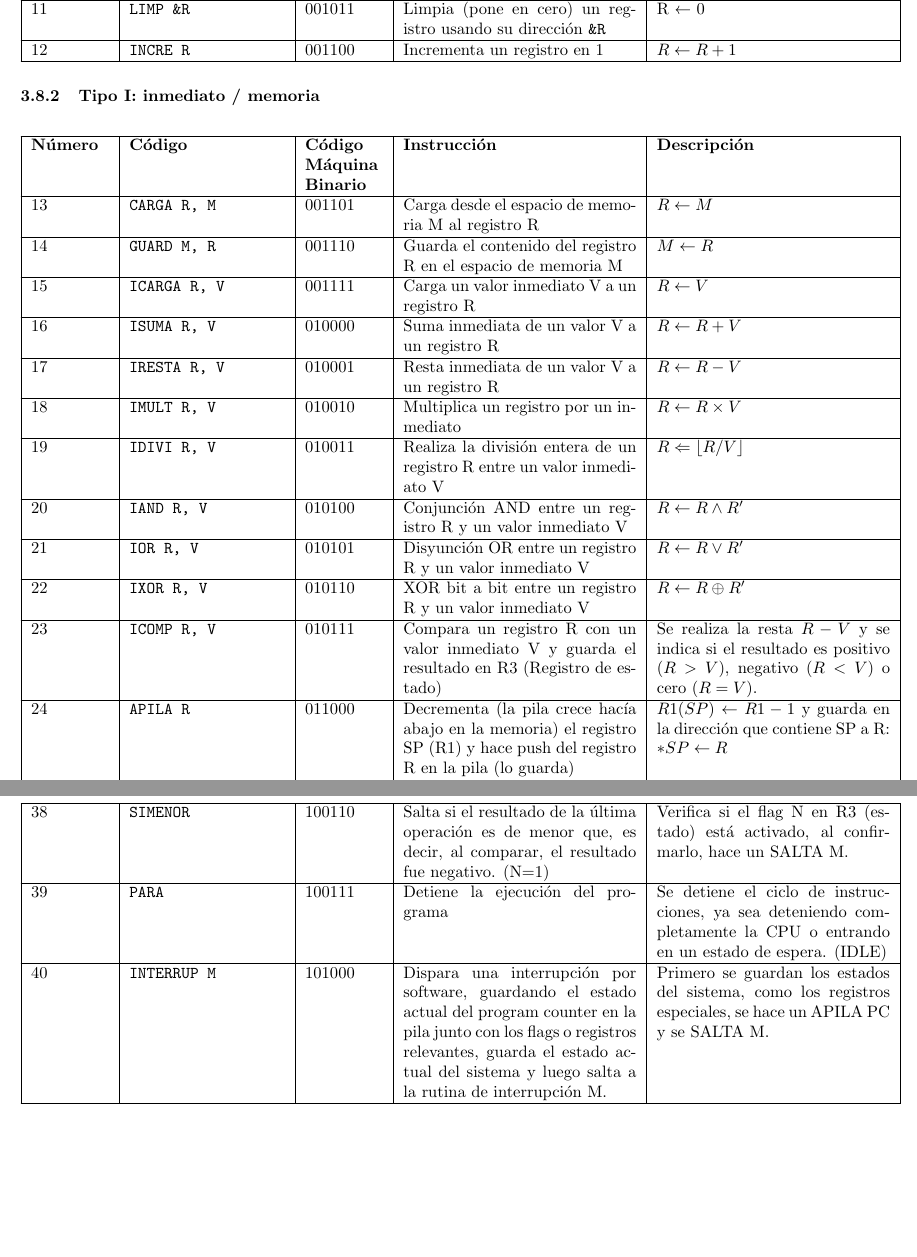
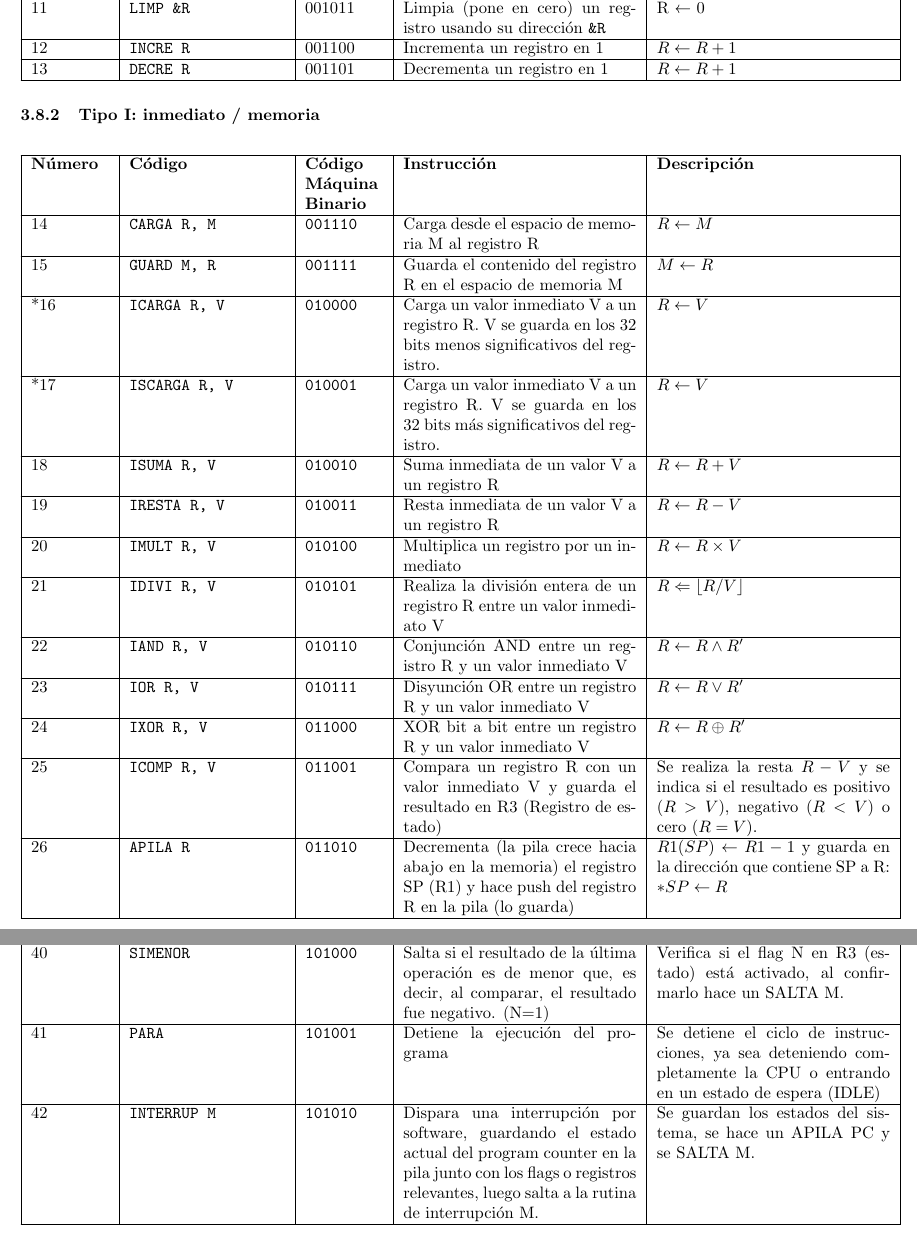
Before and after one commit to JavierTarazona06/LP02_Tareas, a LaTeX problem sheet (Tarea14/Latex/main.tex): two parts of pages 9 and 11 of 14, joined at a grey line, cut so that both start at the same text, the shorter picture padded with empty space. Compiled offline with pdfLaTeX.

Commit message:
Added new isntructions

```diff
--- a/Tarea14/Latex/main.tex
+++ b/Tarea14/Latex/main.tex
@@ -478,6 +479,8 @@ Pero en un diseño posterior o si se requiere para extender funcionalidades.
   \hline
   12              & \texttt{INCRE R}            & 001100                          & Incrementa un registro en 1                                        & $R \leftarrow R + 1$                       \\
   \hline
+  13              & \texttt{DECRE R}            & 001101                          & Decrementa un registro en 1                                        & $R \leftarrow R + 1$                       \\
+  \hline
 \end{longtable}
 
 \subsubsection{Tipo I: \textbf{inmediato / memoria}}
@@ -486,33 +489,35 @@ Pero en un diseño posterior o si se requiere para extender funcionalidades.
   \hline
   \textbf{Número} & \textbf{Código}      & \textbf{Código Máquina Binario} & \textbf{Instrucción}                                                                                                                                                                          & \textbf{Descripción}                                                                                                \\
   \hline
-  13              & \texttt{CARGA R, M}  & 001101                          & Carga desde el espacio de memoria M al registro R                                                                                                                                             & $R \leftarrow M$                                                                                                    \\
+  14              & \texttt{CARGA R, M}  & \texttt{001110} & Carga desde el espacio de memoria M al registro R                                                                                                                                             & $R \leftarrow M$                                                                                                    \\
   \hline
-  14              & \texttt{GUARD M, R}  & 001110                          & Guarda el contenido del registro R en el espacio de memoria M                                                                                                                                 & $M \leftarrow R$                                                                                                    \\
+  15              & \texttt{GUARD M, R}  & \texttt{001111} & Guarda el contenido del registro R en el espacio de memoria M                                                                                                                                 & $M \leftarrow R$                                                                                                    \\
   \hline
-  15              & \texttt{ICARGA R, V} & 001111                          & Carga un valor inmediato V a un registro R                                                                                                                                                    & $R \leftarrow V$                                                                                                    \\
+  *16             & \texttt{ICARGA R, V} & \texttt{010000} & Carga un valor inmediato V a un registro R. V se guarda en los 32 bits menos significativos del registro.                                                                                     & $R \leftarrow V$                                                                                                    \\
   \hline
-  16              & \texttt{ISUMA R, V}  & 010000                          & Suma inmediata de un valor V a un registro R                                                                                                                                                  & $R \leftarrow R + V$                                                                                                \\
+  *17             & \texttt{ISCARGA R, V}& \texttt{010001} & Carga un valor inmediato V a un registro R.  V se guarda en los 32 bits más significativos del registro.                                                                                      & $R \leftarrow V$                                                                                                    \\
   \hline
-  17              & \texttt{IRESTA R, V} & 010001                          & Resta inmediata de un valor V a un registro R                                                                                                                                                 & $R \leftarrow R - V$                                                                                                \\
+  18              & \texttt{ISUMA R, V}  & \texttt{010010} & Suma inmediata de un valor V a un registro R                                                                                                                                                  & $R \leftarrow R + V$                                                                                                \\
   \hline
-  18              & \texttt{IMULT R, V}  & 010010                          & Multiplica un registro por un inmediato                                                                                                                                                       & $R \leftarrow R \times V$                                                                                           \\
+  19              & \texttt{IRESTA R, V} & \texttt{010011} & Resta inmediata de un valor V a un registro R                                                                                                                                                 & $R \leftarrow R - V$                                                                                                \\
   \hline
-  19              & \texttt{IDIVI R, V}  & 010011                          & Realiza la división entera de un registro R entre un valor inmediato V                                                                                                                        & $R \Leftarrow \lfloor R / V \rfloor $                                                                               \\
+  20              & \texttt{IMULT R, V}  & \texttt{010100} & Multiplica un registro por un inmediato                                                                                                                                                       & $R \leftarrow R \times V$                                                                                           \\
   \hline
-  20              & \texttt{IAND R, V}   & 010100                          & Conjunción AND entre un registro R y un valor inmediato V                                                                                                                                     & $ R \leftarrow R \wedge R'$                                                                                         \\
+  21              & \texttt{IDIVI R, V}  & \texttt{010101} & Realiza la división entera de un registro R entre un valor inmediato V                                                                                                                        & $R \Leftarrow \lfloor R / V \rfloor $                                                                               \\
   \hline
-  21              & \texttt{IOR R, V}    & 010101                          & Disyunción OR entre un registro R y un valor inmediato V                                                                                                                                      & $R \leftarrow R \vee R'$                                                                                            \\
+  22              & \texttt{IAND R, V}   & \texttt{010110} & Conjunción AND entre un registro R y un valor inmediato V                                                                                                                                     & $ R \leftarrow R \wedge R'$                                                                                         \\
   \hline
-  22              & \texttt{IXOR R, V}   & 010110                          & XOR bit a bit entre un registro R y un valor inmediato V                                                                                                                                      & $R \leftarrow R \oplus R'$                                                                                          \\
+  23              & \texttt{IOR R, V}    & \texttt{010111} & Disyunción OR entre un registro R y un valor inmediato V                                                                                                                                      & $R \leftarrow R \vee R'$                                                                                            \\
   \hline
-  23              & \texttt{ICOMP R, V}  & 010111                          & Compara un registro R con un valor inmediato V y guarda el resultado en R3 (Registro de estado)                                                                                               & Se realiza la resta $R - V$ y se indica si el resultado es positivo ($R > V$), negativo ($R < V$) o cero ($R = V$). \\
+  24              & \texttt{IXOR R, V}   & \texttt{011000} & XOR bit a bit entre un registro R y un valor inmediato V                                                                                                                                      & $R \leftarrow R \oplus R'$                                                                                          \\
   \hline
-  24              & \texttt{APILA R}     & 011000                          & Decrementa (la pila crece hacía abajo en la memoria) el registro SP (R1) y hace push del registro R en la pila (lo guarda)                                                                    & $R1 (SP) \leftarrow R1 - 1$ y guarda en la dirección que contiene SP a R:  $*SP \leftarrow R$                       \\
+  25              & \texttt{ICOMP R, V}  & \texttt{011001} & Compara un registro R con un valor inmediato V y guarda el resultado en R3 (Registro de estado)                                                                                               & Se realiza la resta $R - V$ y se indica si el resultado es positivo ($R > V$), negativo ($R < V$) o cero ($R = V$). \\
   \hline
-  25              & \texttt{DESAPILA R}  & 011001                          & Guarda el contenido de la dirección que está en SP en el registro R, y luego incrementa SP (R1). (la pila crece hacía abajo, esto es un pop)                                                  & $R \leftarrow *SP(R1)$, luego incrementa SP: $R1(SP) \leftarrow  R1 + 1 $                                           \\
+  26              & \texttt{APILA R}     & \texttt{011010} & Decrementa (la pila crece hacia abajo en la memoria) el registro SP (R1) y hace push del registro R en la pila (lo guarda)                                                                    & $R1 (SP) \leftarrow R1 - 1$ y guarda en la dirección que contiene SP a R:  $*SP \leftarrow R$                       \\
   \hline
-  26              & \texttt{PROCRASTINA} & 011010                          & No hace nada (instrucción vacía), sirve para no hacer nada por un ciclo de reloj, se usa para temas de sincronización, o simplemente para que el PC se parezca un poco más a sus diseñadores. & Si quieres ver un anime en vez de hacer la tarea o irte a jugar r6 en vez de adelantar un trabajo.                  \\
+  27              & \texttt{DESAPILA R}  & \texttt{011011} & Guarda el contenido de la dirección que está en SP en el registro R, y luego incrementa SP (R1). (la pila crece hacia abajo, esto es un pop)                                                  & $R \leftarrow *SP(R1)$, luego incrementa SP: $R1(SP) \leftarrow  R1 + 1 $                                           \\
+  \hline
+  28              & \texttt{PROCRASTINA} & \texttt{011100} & No hace nada (instrucción vacía), sirve para no hacer nada por un ciclo de reloj, se usa para temas de sincronización, o simplemente para que el PC se parezca un poco más a sus diseñadores. & Si quieres ver un anime en vez de hacer la tarea o irte a jugar r6 en vez de adelantar un trabajo.                  \\
   \hline
 \end{longtable}
 
@@ -547,11 +551,12 @@ Pero en un diseño posterior o si se requiere para extender funcionalidades.
   \hline
-  38                 & \texttt{SIMENOR}                                 & 100110                          & Salta si el resultado de la última operación es de menor que, es decir, al comparar, el resultado fue negativo.  (N=1)                                                                                                        & Verifica si el flag N en R3 (estado) está activado, al confirmarlo, hace un SALTA M.                                   \\
+  40                 & \texttt{SIMENOR}                                 & \texttt{101000} & Salta si el resultado de la última operación es de menor que, es decir, al comparar, el resultado fue negativo. (N=1)                                                                    & Verifica si el flag N en R3 (estado) está activado, al confirmarlo hace un SALTA M.                                   \\
   \hline
-  39                 & \texttt{PARA}                                    & 100111                          & Detiene la ejecución del programa                                                                                                                                                                                             & Se detiene el ciclo de instrucciones, ya sea deteniendo completamente la CPU o entrando en un estado de espera. (IDLE) \\
+  41                 & \texttt{PARA}                                    & \texttt{101001} & Detiene la ejecución del programa                                                                                                                                                           & Se detiene el ciclo de instrucciones, ya sea deteniendo completamente la CPU o entrando en un estado de espera (IDLE) \\
   \hline
-  40                 & \texttt{INTERRUP M}                              & 101000                          & Dispara una interrupción por software, guardando el estado actual del program counter en la pila junto con los flags o registros relevantes, guarda el estado actual del sistema y luego salta a la rutina de interrupción M. & Primero se guardan los estados del sistema, como los registros especiales, se hace un APILA PC y se SALTA M.           \\
+  42                 & \texttt{INTERRUP M}                              & \texttt{101010} & Dispara una interrupción por software, guardando el estado actual del program counter en la pila junto con los flags o registros relevantes, luego salta a la rutina de interrupción M.  & Se guardan los estados del sistema, se hace un APILA PC y se SALTA M.                                                  \\
   \hline
 \end{longtable}
+
 
 
 %---------------------------------------------------------------------------------
```
Also changed, not shown: Tarea14/Latex/main.tex (26 more changed lines).
